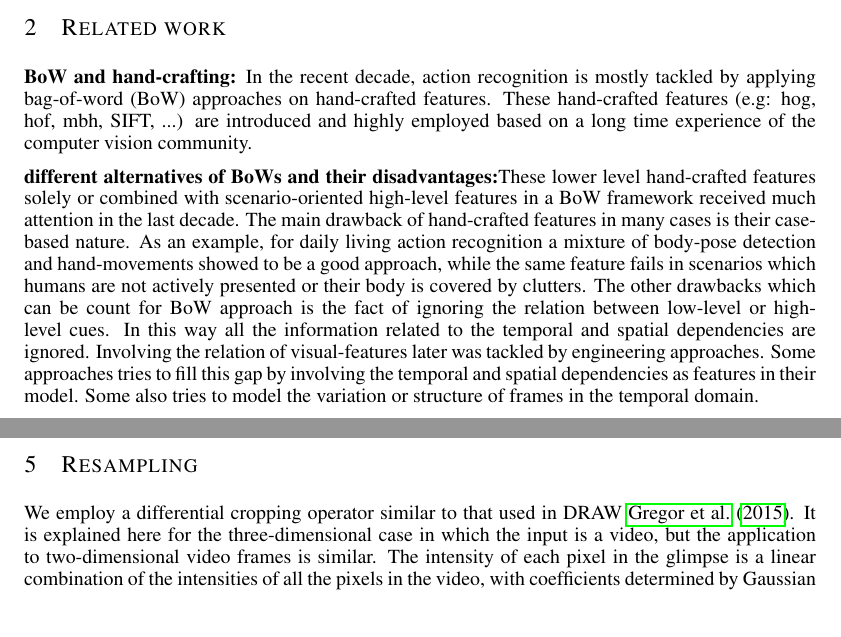
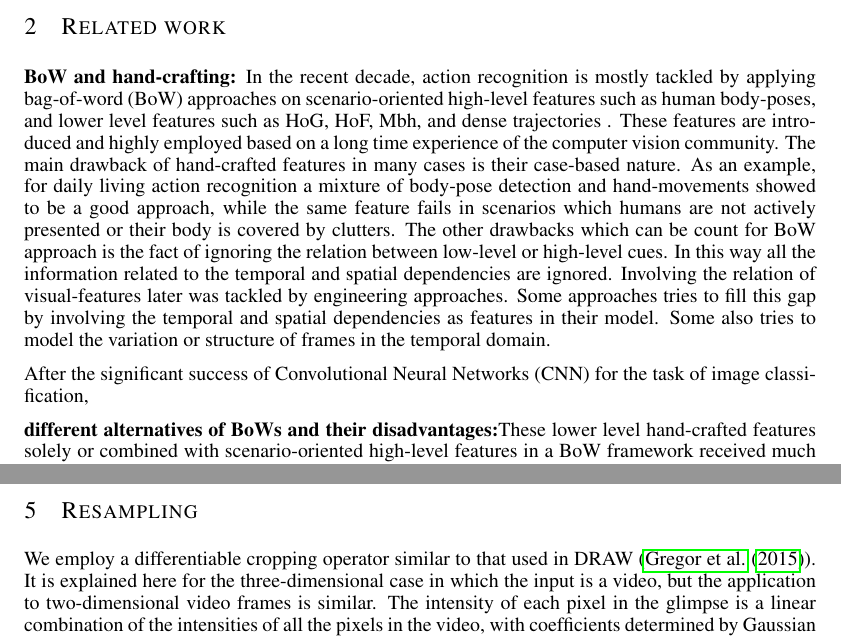
Before and after one commit to cooijmanstim/tsa-rnn-paper, a LaTeX paper (iclr2016_conference.tex): two parts of pages 2 and 6 of 7 before the commit and two parts of pages 2 and 7 of 8 after it, joined at a grey line, cut so that both start at the same text, the shorter picture padded with empty space. Compiled offline with pdfLaTeX.

Commit message:
small changes in SOTA

```diff
--- a/iclr2016_conference.tex
+++ b/iclr2016_conference.tex
@@ -68,10 +68,11 @@ Section \ref{Related} gives a brief summary of the recent video classification a
 Section \ref{Our approach} presents our both models. In section \ref{datasets} we present our proposed CMV dataset and also briefly explain about the UCF101 and Cooking datasets. In section \ref{Results}, our experimental set-up and results on 3 datasets are presented.
 
 \section{Related work}
-\textbf{BoW and hand-crafting:} In the recent decade, action recognition is mostly tackled by applying bag-of-word (BoW) approaches on hand-crafted features. These hand-crafted features (e.g: hog, hof, mbh, SIFT, ...) are introduced and highly employed based on a long time experience of the computer vision community.
+\textbf{BoW and hand-crafting:} In the recent decade, action recognition is mostly tackled by applying bag-of-word (BoW) approaches on scenario-oriented high-level features such as human body-poses, and lower level features such as HoG, HoF, Mbh, and dense trajectories . These features are introduced and highly employed based on a long time experience of the computer vision community. The main drawback of hand-crafted features in many cases is their case-based nature. As an example, for daily living action recognition a mixture of body-pose detection and hand-movements showed to be a good approach, while the same feature fails in scenarios which humans are not actively presented or their body is covered by clutters. The other drawbacks which can be count for BoW approach is the fact of ignoring the relation between low-level or high-level cues. In this way all the information related to the temporal and spatial dependencies are ignored. Involving the relation of visual-features later was tackled by engineering approaches. Some approaches tries to fill this gap by involving the temporal and spatial dependencies as features in their model. Some also tries to model the variation or structure of frames in the temporal domain.
 
-\textbf{different alternatives of BoWs and their disadvantages:}These lower level hand-crafted features solely or combined with scenario-oriented high-level features in a BoW framework received much attention in the last decade. The main drawback of hand-crafted features in many cases is their case-based nature. As an example, for daily living action recognition a mixture of body-pose detection and hand-movements showed to be a good approach, while the same feature fails in scenarios which humans are not actively presented or their body is covered by clutters. The other drawbacks which can be count for BoW approach is the fact of ignoring the relation between low-level or high-level cues. In this way all the information related to the temporal and spatial dependencies are ignored. Involving the relation of visual-features later was tackled by engineering approaches. Some approaches tries to fill this gap by involving the temporal and spatial dependencies as features in their model. Some also tries to model the variation or structure of frames in the temporal domain.
+After the significant success of Convolutional Neural Networks (CNN) for the task of image classification,
 
+\textbf{different alternatives of BoWs and their disadvantages:}These lower level hand-crafted features solely or combined with scenario-oriented high-level features in a BoW framework received much attention in the last decade.
 \textbf{Convnet, different alternatives and their disadvantages} The significant success of deep neural network on image categorisation, which was the primary goal of computer vision, leads the video understanding approaches to alter the hand-carfted features to  Convnet features. Traditional neural network approaches behave movies as a collection of frames. In this way, it is not clear what is the event which is happening at every point or how the story of the movie evolves in time.
 
 \textbf{shortly, why attention is good on video- 1 or 2 sentence:}
@@ -127,8 +128,7 @@ Figure \ref{fig:model} shows a schematic view of the model.
 
 \section{Resampling}
 \label{sec:resampling}
-
-We employ a differential cropping operator similar to that used in DRAW \cite{gregor2015draw}.
+We employ a differentiable cropping operator similar to that used in DRAW (\cite{gregor2015draw}).
 It is explained here for the three-dimensional case in which the input is
 a video, but the application to two-dimensional video frames is similar.
 The intensity of each pixel in the glimpse is a linear combination of the intensities of all the pixels in the video, with coefficients determined by Gaussian kernels.
```
Also changed, not shown: iclr2016_conference.tex (4 more changed lines).
